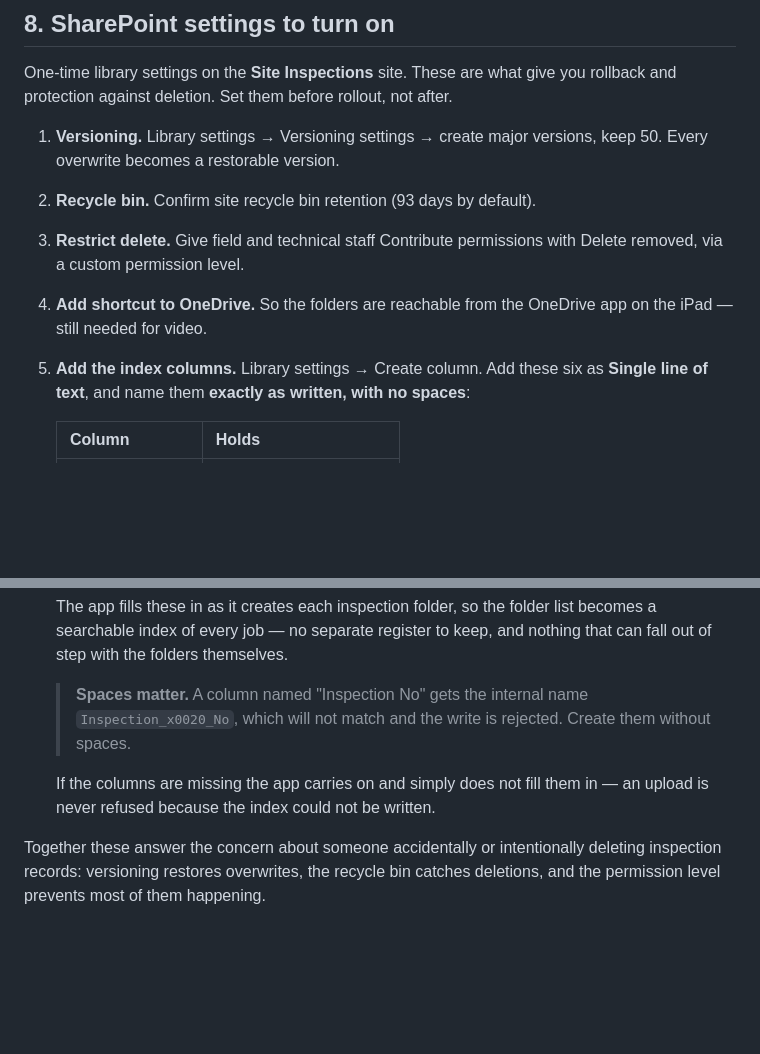
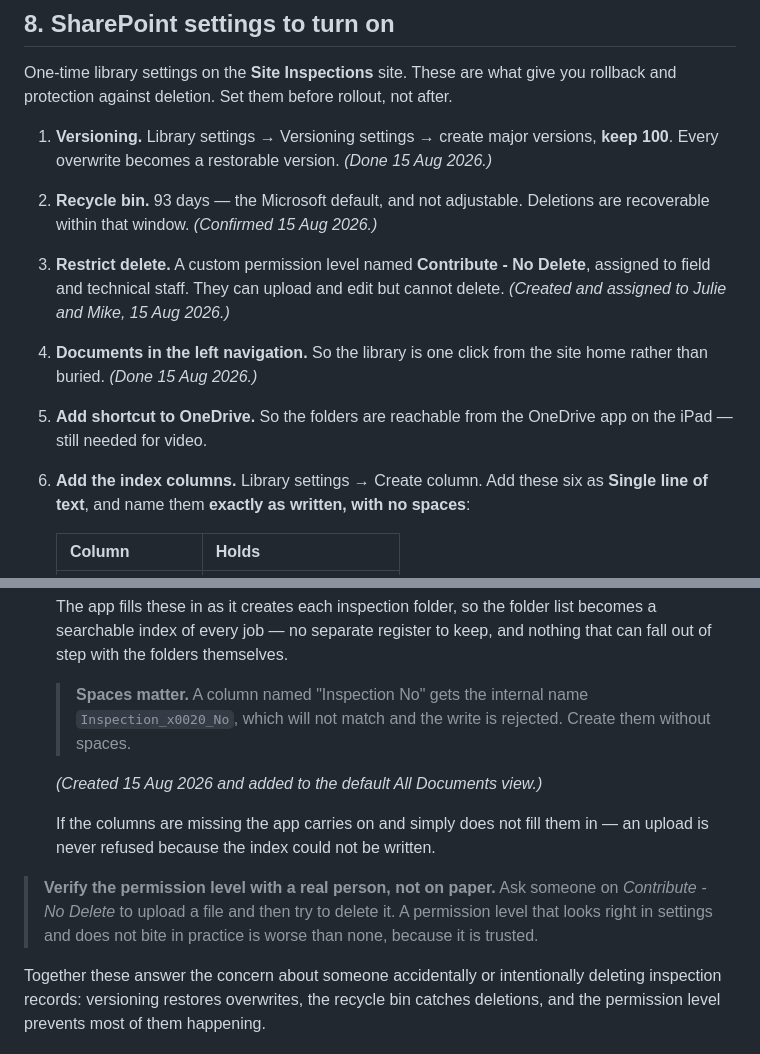
Before and after one commit to DS-JS1/dryspace-inspect, a Markdown page: 03_Handover and Version Control Protocol.md, 2 parts joined by grey strips. Rendered like a GitHub page; blank space fills up the shorter version.

Commit message:
Record the SharePoint site setup as actually built
The protocol specified 50 major versions; 100 were configured. Recycle bin
retention is the fixed Microsoft 93 days rather than something to set. A
'Contribute - No Delete' permission level was created and assigned, and the
Documents library added to the left navigation - neither was in the list.

Updated to match reality rather than leaving the document describing a site that
does not exist. Dates recorded so it is clear what has been done versus what is
still pending.

Also added: verify the permission level with a real person. One that looks right
in settings but does not bite in practice is worse than none, because it is
trusted.

Co-Authored-By: Claude Opus 5 <noreply@anthropic.com>

```diff
--- a/03_Handover and Version Control Protocol.md
+++ b/03_Handover and Version Control Protocol.md
@@ -199,13 +199,17 @@ One-time library settings on the **Site Inspections** site. These are what give
 rollback and protection against deletion. Set them before rollout, not after.
 
 1. **Versioning.** Library settings → Versioning settings → create major versions,
-   keep 50. Every overwrite becomes a restorable version.
-2. **Recycle bin.** Confirm site recycle bin retention (93 days by default).
-3. **Restrict delete.** Give field and technical staff Contribute permissions with
-   Delete removed, via a custom permission level.
-4. **Add shortcut to OneDrive.** So the folders are reachable from the OneDrive app
+   **keep 100**. Every overwrite becomes a restorable version. *(Done 15 Aug 2026.)*
+2. **Recycle bin.** 93 days — the Microsoft default, and not adjustable. Deletions
+   are recoverable within that window. *(Confirmed 15 Aug 2026.)*
+3. **Restrict delete.** A custom permission level named **Contribute - No Delete**,
+   assigned to field and technical staff. They can upload and edit but cannot
+   delete. *(Created and assigned to Julie and Mike, 15 Aug 2026.)*
+4. **Documents in the left navigation.** So the library is one click from the site
+   home rather than buried. *(Done 15 Aug 2026.)*
+5. **Add shortcut to OneDrive.** So the folders are reachable from the OneDrive app
    on the iPad — still needed for video.
-5. **Add the index columns.** Library settings → Create column. Add these six as
+6. **Add the index columns.** Library settings → Create column. Add these six as
    **Single line of text**, and name them **exactly as written, with no spaces**:
 
    | Column | Holds |
@@ -225,8 +229,15 @@ rollback and protection against deletion. Set them before rollout, not after.
    > `Inspection_x0020_No`, which will not match and the write is rejected. Create
    > them without spaces.
 
+   *(Created 15 Aug 2026 and added to the default All Documents view.)*
+
    If the columns are missing the app carries on and simply does not fill them
    in — an upload is never refused because the index could not be written.
+
+> **Verify the permission level with a real person, not on paper.** Ask someone on
+> *Contribute - No Delete* to upload a file and then try to delete it. A permission
+> level that looks right in settings and does not bite in practice is worse than
+> none, because it is trusted.
 
 Together these answer the concern about someone accidentally or intentionally
 deleting inspection records: versioning restores overwrites, the recycle bin
```
